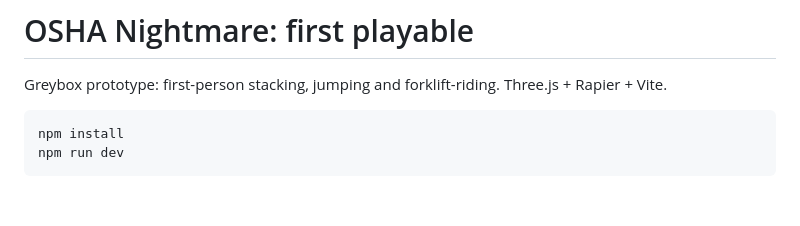
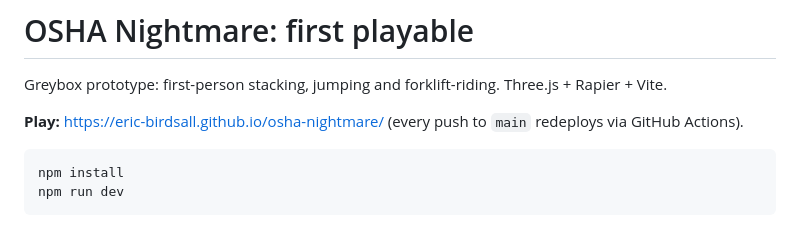
Before and after one commit to eric-birdsall/osha-nightmare, a Markdown page: README.md, the part around the change. GitHub-like rendering; blank space fills up the shorter version.

Commit message:
Add live link to README
Co-Authored-By: Claude Opus 5.5 <noreply@anthropic.com>

````diff
--- a/README.md
+++ b/README.md
@@ -1,6 +1,8 @@
 # OSHA Nightmare: first playable
 
 Greybox prototype: first-person stacking, jumping and forklift-riding. Three.js + Rapier + Vite.
+
+**Play:** https://eric-birdsall.github.io/osha-nightmare/ (every push to `main` redeploys via GitHub Actions).
 
 ```bash
 npm install
````
